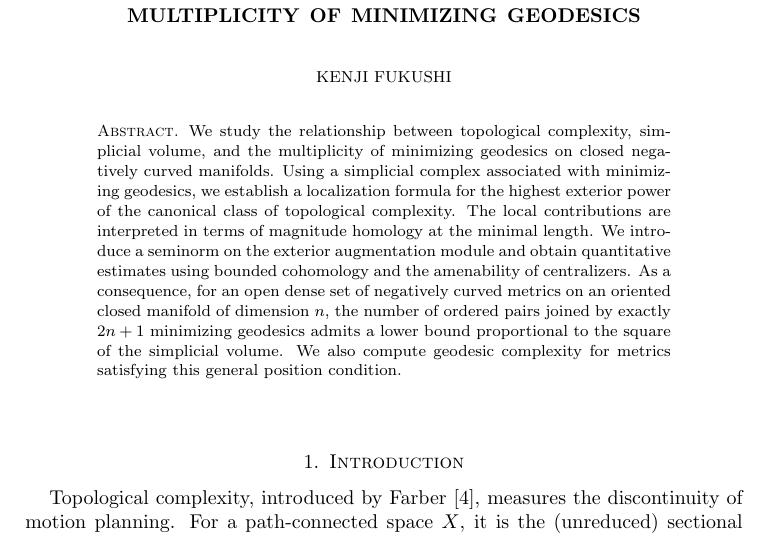
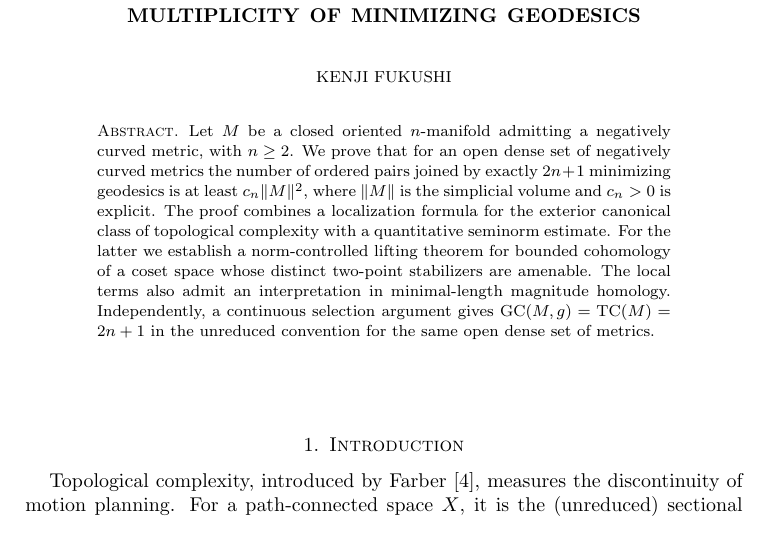
Before and after one commit to FukushiKen2/tcmagnitude, a LaTeX paper (main.tex): part of page 1 of 26, cut so that both start at the same text. Compiled offline with pdfLaTeX.

Commit message:
State counting, bounded lifting, and geodesic complexity explicitly in abstract

```diff
--- a/main.tex
+++ b/main.tex
@@ -66,28 +66,23 @@
 \begin{document}
 
 \begin{abstract}
-We study the relationship between topological
-complexity, simplicial volume, and the multiplicity
-of minimizing geodesics on closed negatively
-curved manifolds.
-Using a simplicial complex associated with
-minimizing geodesics, we establish a localization
-formula for the highest exterior power of the
-canonical class of topological complexity.
-The local contributions are interpreted in terms
-of magnitude homology at the minimal length.
-We introduce a seminorm on the exterior
-augmentation module and obtain quantitative
-estimates using bounded cohomology and the
-amenability of centralizers.
-As a consequence, for an open dense set of
-negatively curved metrics on an oriented closed
-manifold of dimension $n$, the number of ordered
-pairs joined by exactly $2n+1$ minimizing
-geodesics admits a lower bound proportional to
-the square of the simplicial volume.
-We also compute geodesic complexity for metrics
-satisfying this general position condition.
+Let $M$ be a closed oriented $n$-manifold admitting a negatively
+curved metric, with $n\geq2$. We prove that for an open dense
+set of negatively curved metrics the number of ordered pairs
+joined by exactly $2n+1$ minimizing geodesics is at least
+$c_n\|M\|^2$, where $\|M\|$ is the simplicial volume and
+$c_n>0$ is explicit.
+The proof combines a localization formula for the exterior
+canonical class of topological complexity with a quantitative
+seminorm estimate.
+For the latter we establish a norm-controlled lifting theorem
+for bounded cohomology of a coset space whose distinct
+two-point stabilizers are amenable.
+The local terms also admit an interpretation in minimal-length
+magnitude homology.
+Independently, a continuous selection argument gives
+$\GC(M,g)=\TC(M)=2n+1$ in the unreduced convention for the
+same open dense set of metrics.
 \end{abstract}
 
 \maketitle
```
